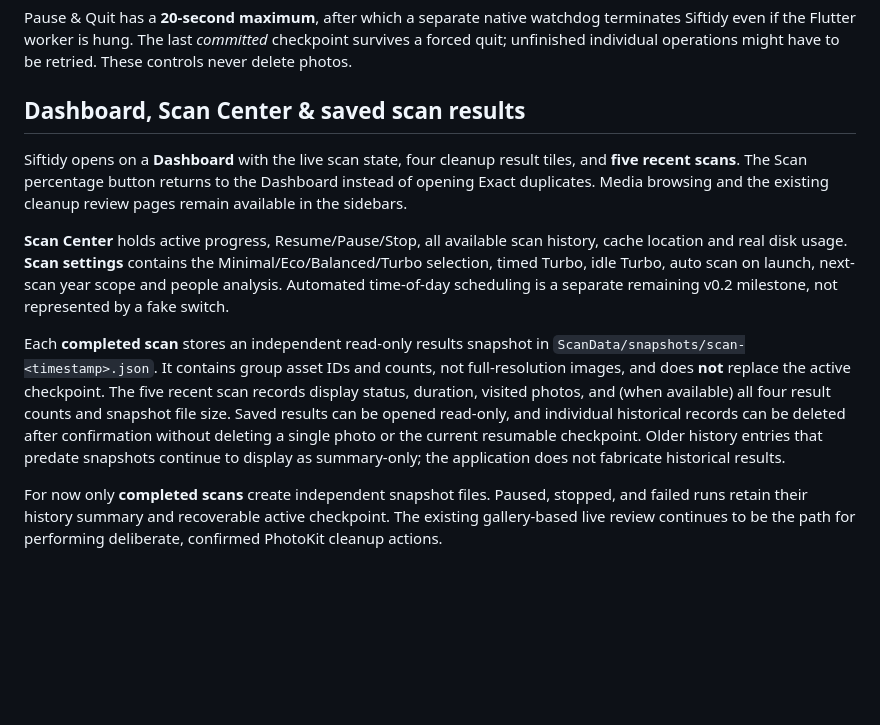
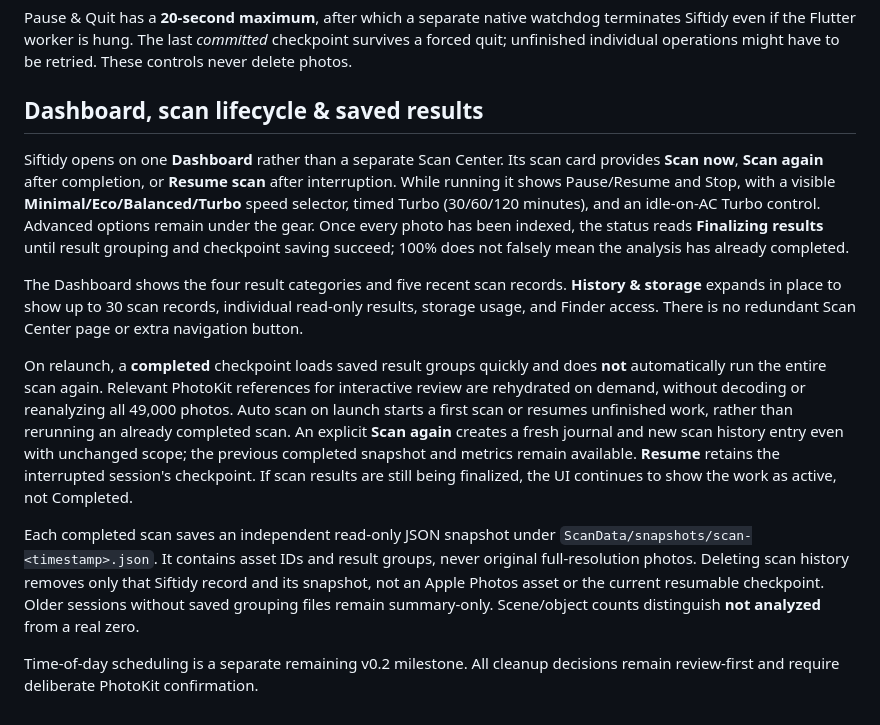
Before and after one commit to ssnanda/Siftidy, a Markdown page: README.md, the part around the change. Drawn GitHub-style; blank space fills up the shorter version.

Commit message:
docs: describe single Dashboard, fresh rescan, resume and inline speed

```diff
--- a/README.md
+++ b/README.md
@@ -178,32 +178,41 @@ When a scan is active, **Quit Completely** offers:
 
 Pause & Quit has a **20-second maximum**, after which a separate native watchdog terminates Siftidy even if the Flutter worker is hung. The last *committed* checkpoint survives a forced quit; unfinished individual operations might have to be retried. These controls never delete photos.
 
-## Dashboard, Scan Center & saved scan results
+## Dashboard, scan lifecycle & saved results
 
-Siftidy opens on a **Dashboard** with the live scan state, four cleanup result
-tiles, and **five recent scans**. The Scan percentage button returns to the
-Dashboard instead of opening Exact duplicates. Media browsing and the existing
-cleanup review pages remain available in the sidebars.
+Siftidy opens on one **Dashboard** rather than a separate Scan Center. Its
+scan card provides **Scan now**, **Scan again** after completion, or **Resume
+scan** after interruption. While running it shows Pause/Resume and Stop,
+with a visible **Minimal/Eco/Balanced/Turbo** speed selector, timed Turbo
+(30/60/120 minutes), and an idle-on-AC Turbo control. Advanced options remain
+under the gear. Once every photo has been indexed, the status reads
+**Finalizing results** until result grouping and checkpoint saving succeed;
+100% does not falsely mean the analysis has already completed.
 
-**Scan Center** holds active progress, Resume/Pause/Stop, all available scan
-history, cache location and real disk usage. **Scan settings** contains the
-Minimal/Eco/Balanced/Turbo selection, timed Turbo, idle Turbo, auto scan on
-launch, next-scan year scope and people analysis. Automated time-of-day
-scheduling is a separate remaining v0.2 milestone, not represented by a fake
-switch.
+The Dashboard shows the four result categories and five recent scan records.
+**History & storage** expands in place to show up to 30 scan records,
+individual read-only results, storage usage, and Finder access. There is
+no redundant Scan Center page or extra navigation button.
 
-Each **completed scan** stores an independent read-only results snapshot in
-`ScanData/snapshots/scan-<timestamp>.json`. It contains group asset IDs and
-counts, not full-resolution images, and does **not** replace the active
-checkpoint. The five recent scan records display status, duration, visited
-photos, and (when available) all four result counts and snapshot file size.
-Saved results can be opened read-only, and individual historical records can
-be deleted after confirmation without deleting a single photo or the current
-resumable checkpoint. Older history entries that predate snapshots continue
-to display as summary-only; the application does not fabricate historical
-results.
+On relaunch, a **completed** checkpoint loads saved result groups quickly and
+does **not** automatically run the entire scan again. Relevant PhotoKit
+references for interactive review are rehydrated on demand, without decoding
+or reanalyzing all 49,000 photos. Auto scan on launch starts a first scan
+or resumes unfinished work, rather than rerunning an already completed scan.
+An explicit **Scan again** creates a fresh journal and new scan history entry
+even with unchanged scope; the previous completed snapshot and metrics
+remain available. **Resume** retains the interrupted session's checkpoint.
+If scan results are still being finalized, the UI continues to show the
+work as active, not Completed.
 
-For now only **completed scans** create independent snapshot files. Paused,
-stopped, and failed runs retain their history summary and recoverable active
-checkpoint. The existing gallery-based live review continues to be the path
-for performing deliberate, confirmed PhotoKit cleanup actions.
+Each completed scan saves an independent read-only JSON snapshot under
+`ScanData/snapshots/scan-<timestamp>.json`. It contains asset IDs and result
+groups, never original full-resolution photos. Deleting scan history removes
+only that Siftidy record and its snapshot, not an Apple Photos asset or
+the current resumable checkpoint. Older sessions without saved grouping files
+remain summary-only. Scene/object counts distinguish **not analyzed** from
+a real zero.
+
+Time-of-day scheduling is a separate remaining v0.2 milestone. All
+cleanup decisions remain review-first and require deliberate PhotoKit
+confirmation.
```
